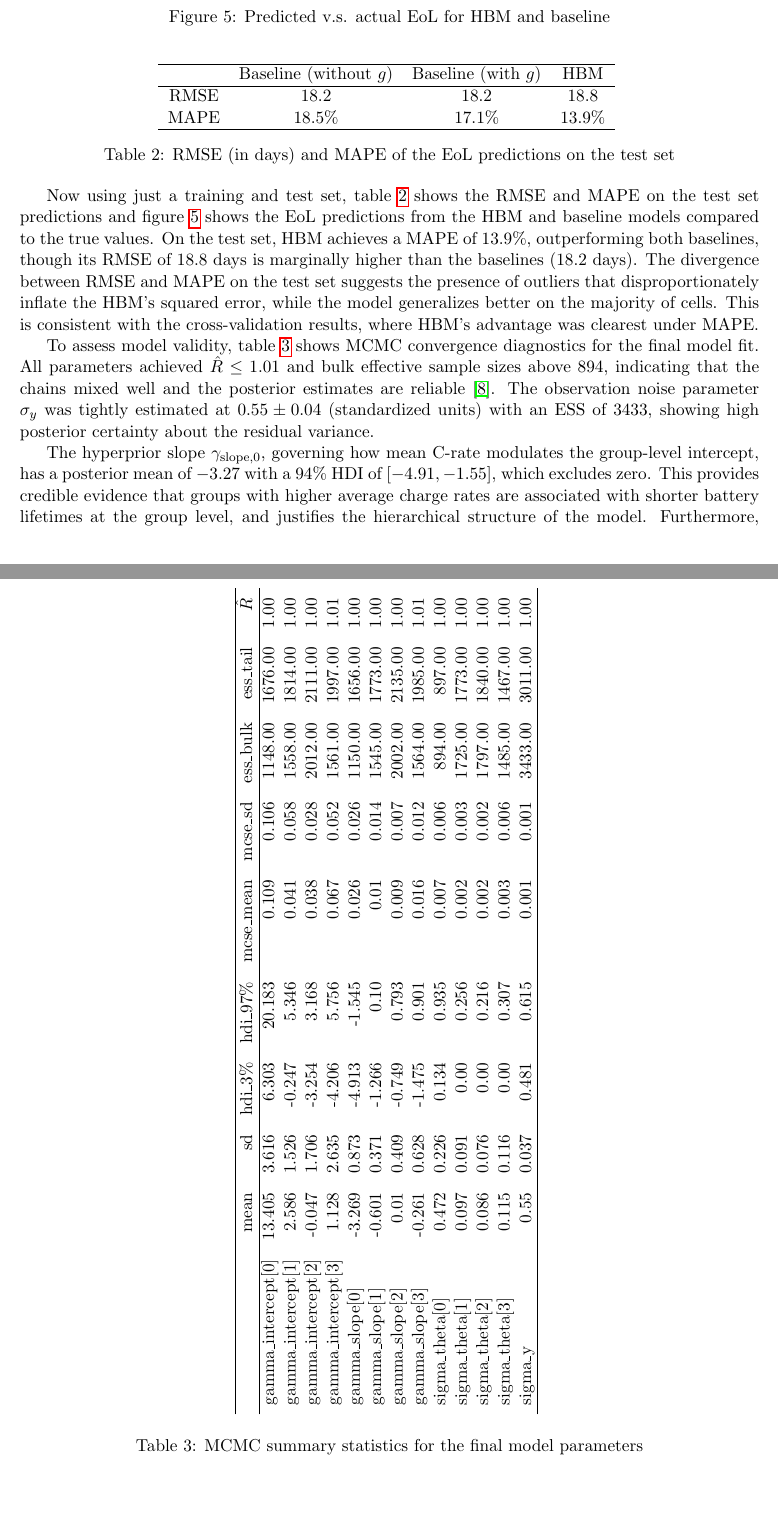
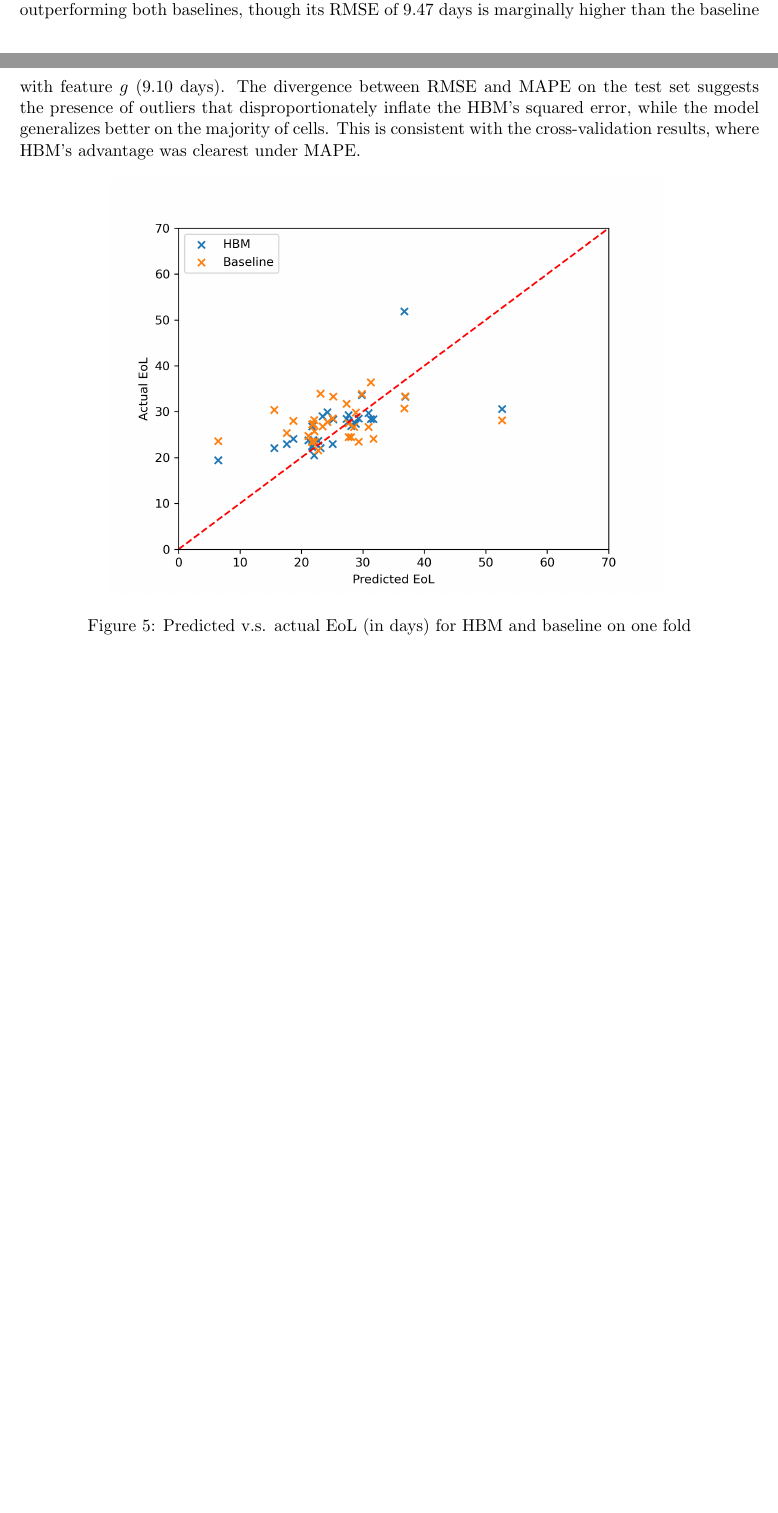
Before and after one commit to mkelsayed/HierarchicalBayesForPredictingBatteryRUL, a LaTeX document (Report/report.tex, which reads Report/experiment.tex): two parts of pages 8 and 9 of 13 before the commit and two parts of pages 7 and 8 of 11 after it, joined at a grey line, cut so that both start at the same text, the shorter picture padded with empty space. Compiled offline with pdfLaTeX.

Commit message:
Removed train-test split, adjusted results to match results with the seed, added citations

```diff
--- a/Report/experiment.tex
+++ b/Report/experiment.tex
@@ -36,3 +36,4 @@ The performance of the Hierarchical Bayesian model is compared against two basel
     \label{fig:kfolds_results}
 \end{figure}
 
+Table \ref{table:RMSEandMAPE} shows the average RMSE and MAPE after each repetition and fold, and figure \ref{fig:kfolds_results} shows the RMSE and MAPE values for each fold and repetition.  HBM achieves a MAPE of $16.5\%$, outperforming both baselines, though its RMSE of $9.47$ days is marginally higher than the baseline with feature $g$ ($9.10$ days). The divergence between RMSE and MAPE on the test set suggests the presence of outliers that disproportionately inflate the HBM's squared error, while the model generalizes better on the majority of cells. This is consistent with the cross-validation results, where HBM's advantage was clearest under MAPE.
@@ -41,53 +41,6 @@ Table \ref{table:RMSEandMAPE} shows the average RMSE and MAPE after each repetit
 \begin{figure}[!ht]
     \centering
     \includegraphics[width=0.75\linewidth]{results_scatterplot.png}
-    \caption{Predicted v.s. actual EoL for HBM and baseline}
+    \caption{Predicted v.s. actual EoL (in days) for HBM and baseline on one fold}
     \label{fig:results_scatterplot}
 \end{figure}
-
-\begin{table}[!ht]
-\centering
-\begin{tabular}{cccc}
-\hline
-             &   Baseline (without $g$) & Baseline (with $g$) &     HBM     \\
-\hline
-     RMSE    &    18.2                  &    18.2             &     18.8    \\
-     MAPE    &    18.5\%                &    17.1\%           &     13.9\%  \\
-\hline
-\end{tabular}
-\caption{RMSE (in days) and MAPE of the EoL predictions on the test set}
-\label{table:finalRMSEandMAPE}
-\end{table}
-
-Now using just a training and test set, table \ref{table:finalRMSEandMAPE} shows the RMSE and MAPE on the test set predictions and figure \ref{fig:results_scatterplot} shows the EoL predictions from the HBM and baseline models compared to the true values. On the test set, HBM achieves a MAPE of $13.9\%$, outperforming both baselines, though its RMSE of $18.8$ days is marginally higher than the baselines ($18.2$ days). The divergence between RMSE and MAPE on the test set suggests the presence of outliers that disproportionately inflate the HBM's squared error, while the model generalizes better on the majority of cells. This is consistent with the cross-validation results, where HBM's advantage was clearest under MAPE.
-
-\begin{table}
-    \centering
-\begin{adjustbox}{rotate=90}
-\begin{tabular}{lrrrrrrrrr}
-\hline
- & mean & sd & hdi\_3\% & hdi\_97\% & mcse\_mean & mcse\_sd & ess\_bulk & ess\_tail & $\hat{R}$ \\
-\hline
-gamma\_intercept[0] & 13.405& 3.616& 6.303& 20.183& 0.109& 0.106& 1148.00 & 1676.00 & 1.00 \\
-gamma\_intercept[1] & 2.586& 1.526& -0.247& 5.346& 0.041& 0.058& 1558.00 & 1814.00 & 1.00 \\
-gamma\_intercept[2] & -0.047& 1.706& -3.254& 3.168& 0.038& 0.028& 2012.00 & 2111.00 & 1.00 \\
-gamma\_intercept[3] & 1.128& 2.635& -4.206& 5.756& 0.067& 0.052& 1561.00 & 1997.00 & 1.01 \\
-gamma\_slope[0] & -3.269& 0.873& -4.913& -1.545& 0.026& 0.026 & 1150.00 & 1656.00 & 1.00 \\
-gamma\_slope[1] & -0.601& 0.371& -1.266& 0.10 & 0.01 & 0.014& 1545.00 & 1773.00 & 1.00 \\
-gamma\_slope[2] & 0.01 & 0.409& -0.749& 0.793& 0.009& 0.007& 2002.00 & 2135.00 & 1.00 \\
-gamma\_slope[3] & -0.261& 0.628& -1.475& 0.901& 0.016& 0.012& 1564.00 & 1985.00 & 1.01 \\
-sigma\_theta[0] & 0.472& 0.226& 0.134& 0.935& 0.007& 0.006& 894.00 & 897.00 & 1.00 \\
-sigma\_theta[1] & 0.097& 0.091& 0.00 & 0.256& 0.002& 0.003& 1725.00 & 1773.00 & 1.00 \\
-sigma\_theta[2] & 0.086& 0.076& 0.00 & 0.216& 0.002& 0.002& 1797.00 & 1840.00 & 1.00 \\
-sigma\_theta[3] & 0.115& 0.116& 0.00 & 0.307& 0.003& 0.006& 1485.00 & 1467.00 & 1.00 \\
-sigma\_y & 0.55 & 0.037& 0.481& 0.615& 0.001& 0.001& 3433.00 & 3011.00 & 1.00 \\
-\hline
-\end{tabular}
-\end{adjustbox}
-\caption{MCMC summary statistics for the final model parameters}
-\label{tab:mcmcresults}
-\end{table}
-
-To assess model validity, table \ref{tab:mcmcresults} shows MCMC convergence diagnostics for the final model fit. All parameters achieved $\hat{R} \leq 1.01$ and bulk effective sample sizes above 894, indicating that the chains mixed well and the posterior estimates are reliable \cite{vehtari2021rank}. The observation noise parameter $\sigma_y$ was tightly estimated at $0.55 \pm 0.04$ (standardized units) with an ESS of 3433, showing high posterior certainty about the residual variance.
-
-The hyperprior slope $\gamma_{\text{slope},0}$, governing how mean C-rate modulates the group-level intercept, has a posterior mean of $-3.27$ with a 94\% HDI of $[-4.91, -1.55]$, which excludes zero. This provides credible evidence that groups with higher average charge rates are associated with shorter battery lifetimes at the group level, and justifies the hierarchical structure of the model. Furthermore, $\sigma_{\theta,0} = 0.47$ with HDI $[0.13, 0.94]$ confirms that meaningful variation in baseline lifetime persists across groups beyond what C-rate alone explains. In contrast, the hyperprior slopes for the early-cycle features $\gamma_{\text{slope},1{-}3}$ all have HDIs that include zero, indicating that the regression coefficients for F1, F2, and F3 are shared across groups rather than modulated by cycling condition. The hierarchy therefore operates primarily through group intercepts, while feature effects generalize across charging protocols.
```
Also changed, not shown: Report/conclusion.tex (+1 -3 lines), Report/introduction.tex (+1 -1 lines), Report/refs.bib (+23 -13 lines), Report/kfolds_results.png, Report/results_scatterplot.png, Report/experiment.tex (13 more changed lines), 1 other file.
